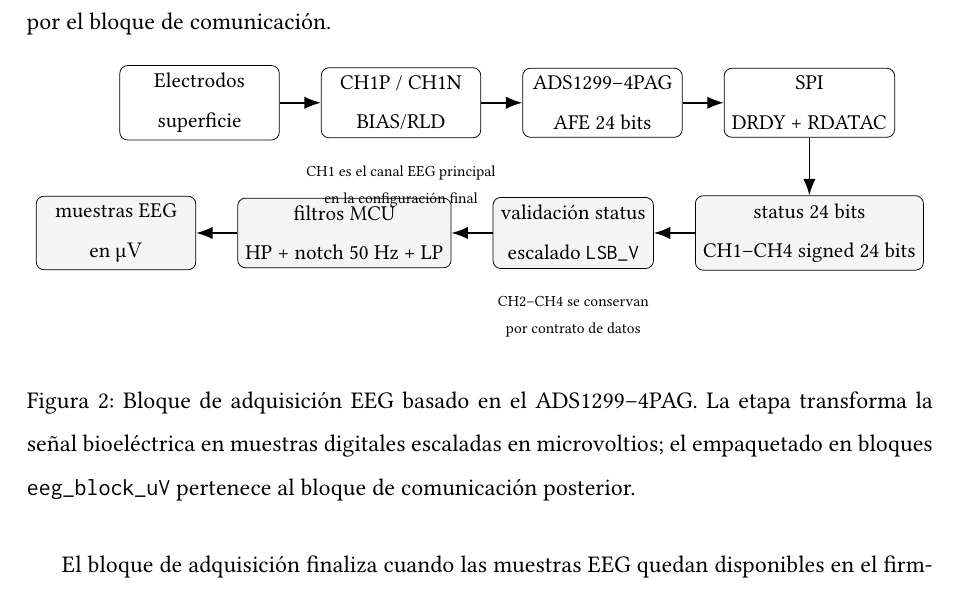
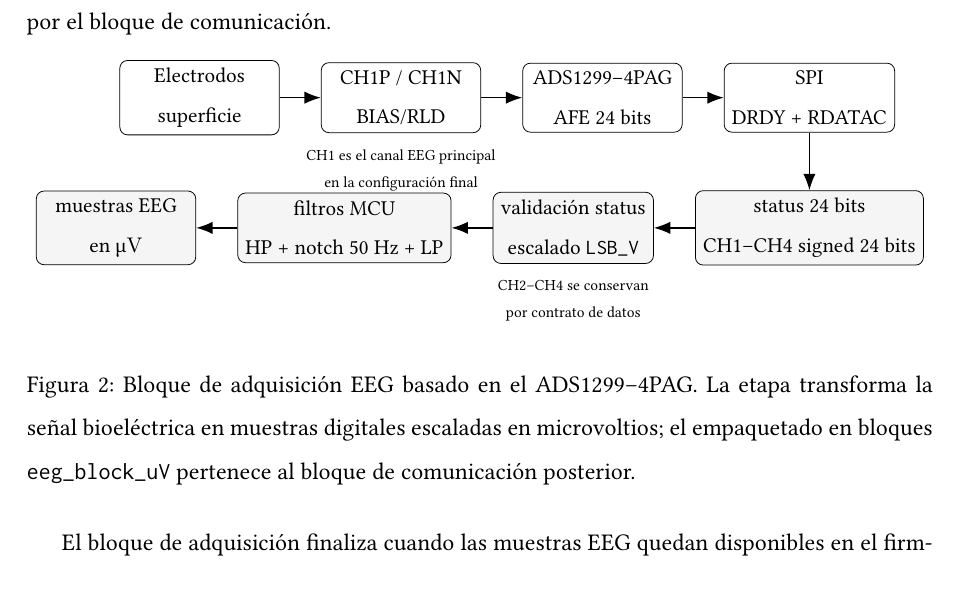
Before and after one commit to valtorresm97/REDACCION-TFG, a LaTeX document (TFG_EEG_MIDI/sections/diseno_sistema.tex): part of page 12 of 15, cut so that both start at the same text. Compiled offline with pdfLaTeX.

Commit message:
Ajusta diagrama de comunicacion MCU Linux

```diff
--- a/TFG_EEG_MIDI/sections/diseno_sistema.tex
+++ b/TFG_EEG_MIDI/sections/diseno_sistema.tex
@@ -251,8 +251,8 @@ La Figura~\ref{fig:bloque_adquisicion_eeg} resume el recorrido de la señal dent
         \draw[arrow] (escala) -- (filtros);
         \draw[arrow] (filtros) -- (uv);
 
-        \node[note, below=0.35cm of montaje] {CH1 es el canal EEG principal\\en la configuración final};
-        \node[note, below=0.35cm of escala] {CH2--CH4 se conservan\\por contrato de datos};
+        \node[note, below=0.15cm of montaje] {CH1 es el canal EEG principal\\en la configuración final};
+        \node[note, below=0.15cm of escala] {CH2--CH4 se conservan\\por contrato de datos};
     \end{tikzpicture}}
     \caption{Bloque de adquisición EEG basado en el ADS1299--4PAG. La etapa transforma la señal bioeléctrica en muestras digitales escaladas en microvoltios; el empaquetado en bloques \texttt{eeg\_block\_uV} pertenece al bloque de comunicación posterior.}
     \label{fig:bloque_adquisicion_eeg}
```
